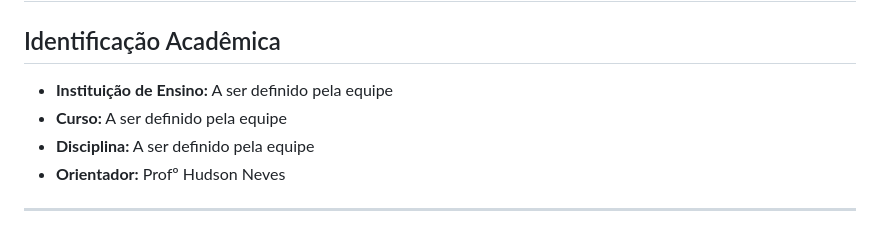
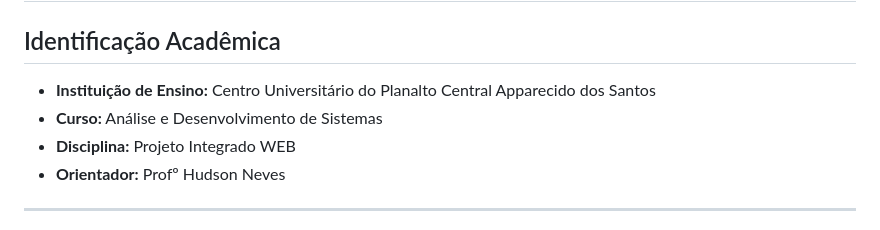
Before and after one commit to phfgomes14-create/EcoGiro, a Markdown page: README.md, the part around the change. Drawn GitHub-style.

```diff
--- a/README.md
+++ b/README.md
@@ -2,9 +2,9 @@
 
 ## Identificação Acadêmica
 
-* **Instituição de Ensino:** A ser definido pela equipe
-* **Curso:** A ser definido pela equipe
-* **Disciplina:** A ser definido pela equipe
+* **Instituição de Ensino:** Centro Universitário do Planalto Central Apparecido dos Santos
+* **Curso:** Análise e Desenvolvimento de Sistemas
+* **Disciplina:** Projeto Integrado WEB
 * **Orientador:** Profº Hudson Neves
 
 ---
```
